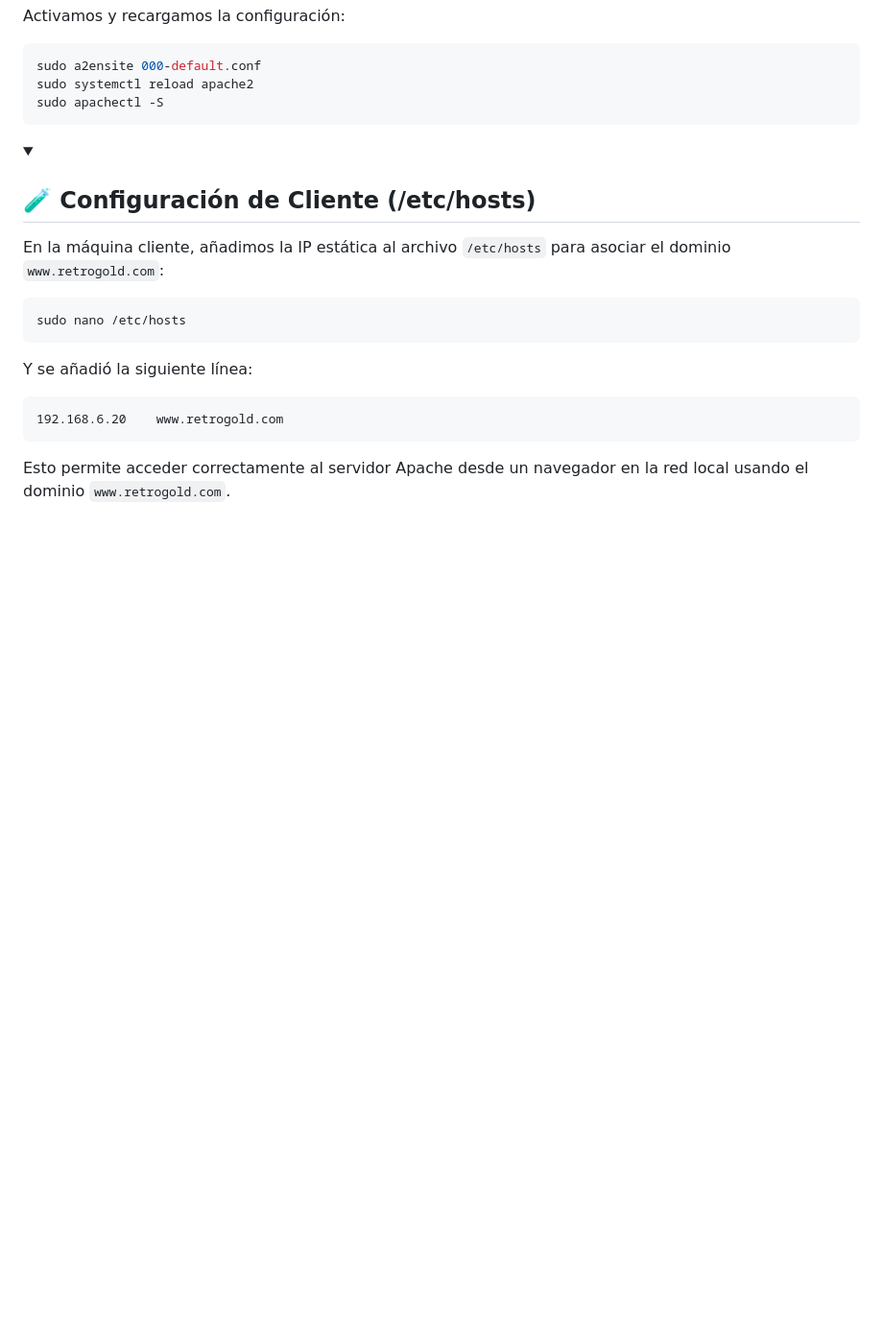
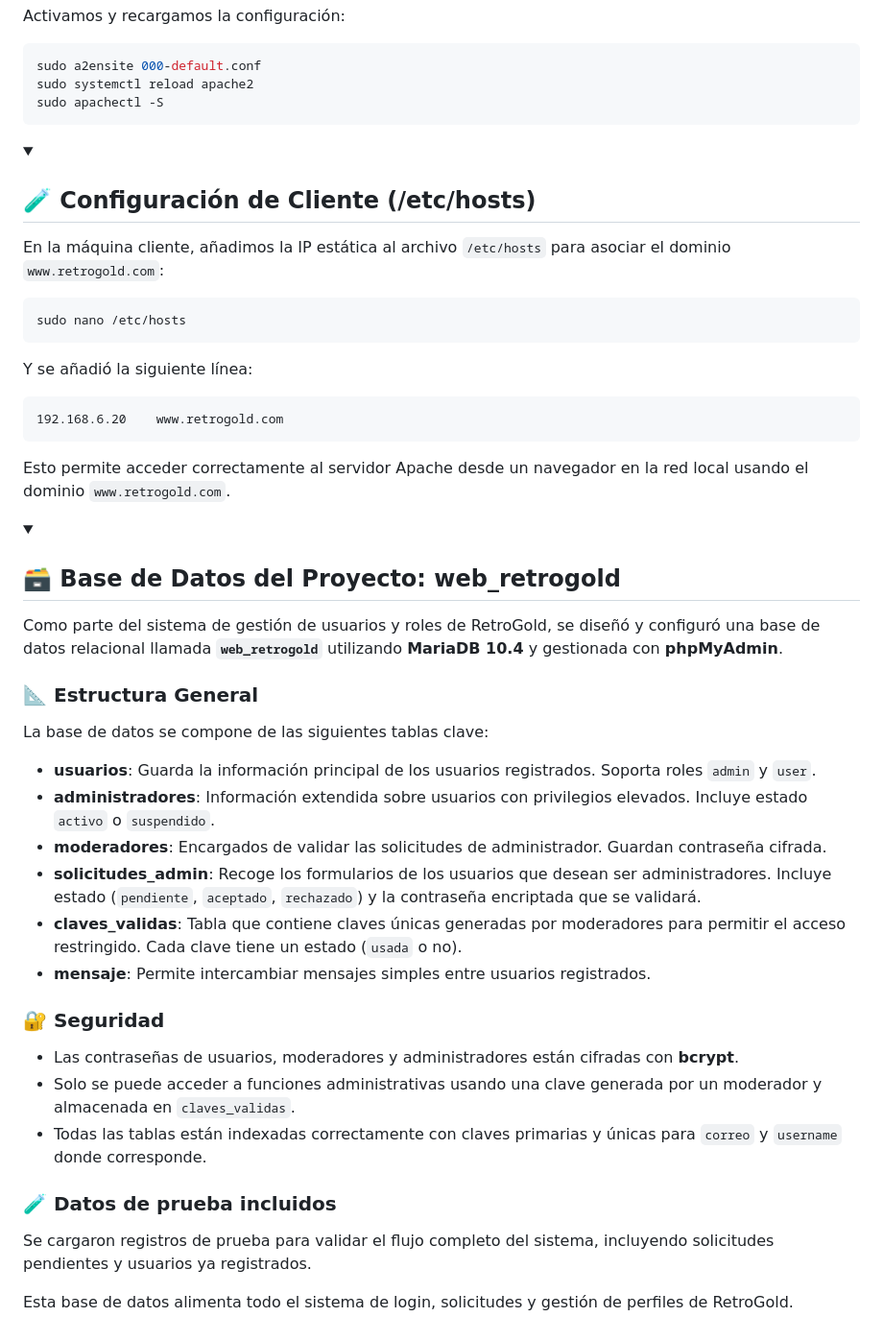
Before and after one commit to ImDeathWis/Proyecto-pagina-emulacion., a Markdown page: Apache.md, the part around the change printed below. Shown: that part at 96% size. Rendered like a GitHub page; folded sections open; blank space fills up the shorter version.

```diff
--- a/Apache.md
+++ b/Apache.md
@@ -126,4 +126,31 @@ Esto permite acceder correctamente al servidor Apache desde un navegador en la r
 
 </details>
 
+<details><summary><h2>🗃️ Base de Datos del Proyecto: web_retrogold</h2></summary>
+
+Como parte del sistema de gestión de usuarios y roles de RetroGold, se diseñó y configuró una base de datos relacional llamada **`web_retrogold`** utilizando **MariaDB 10.4** y gestionada con **phpMyAdmin**.
+
+### 📐 Estructura General
+
+La base de datos se compone de las siguientes tablas clave:
+
+- **usuarios**: Guarda la información principal de los usuarios registrados. Soporta roles `admin` y `user`.
+- **administradores**: Información extendida sobre usuarios con privilegios elevados. Incluye estado `activo` o `suspendido`.
+- **moderadores**: Encargados de validar las solicitudes de administrador. Guardan contraseña cifrada.
+- **solicitudes_admin**: Recoge los formularios de los usuarios que desean ser administradores. Incluye estado (`pendiente`, `aceptado`, `rechazado`) y la contraseña encriptada que se validará.
+- **claves_validas**: Tabla que contiene claves únicas generadas por moderadores para permitir el acceso restringido. Cada clave tiene un estado (`usada` o no).
+- **mensaje**: Permite intercambiar mensajes simples entre usuarios registrados.
+
+### 🔐 Seguridad
+
+- Las contraseñas de usuarios, moderadores y administradores están cifradas con **bcrypt**.
+- Solo se puede acceder a funciones administrativas usando una clave generada por un moderador y almacenada en `claves_validas`.
+- Todas las tablas están indexadas correctamente con claves primarias y únicas para `correo` y `username` donde corresponde.
+
+### 🧪 Datos de prueba incluidos
+
+Se cargaron registros de prueba para validar el flujo completo del sistema, incluyendo solicitudes pendientes y usuarios ya registrados.
+
+Esta base de datos alimenta todo el sistema de login, solicitudes y gestión de perfiles de RetroGold.
+
 </details>
```
Also changed, not shown: other parts of Apache.md (+3 -0 lines).
